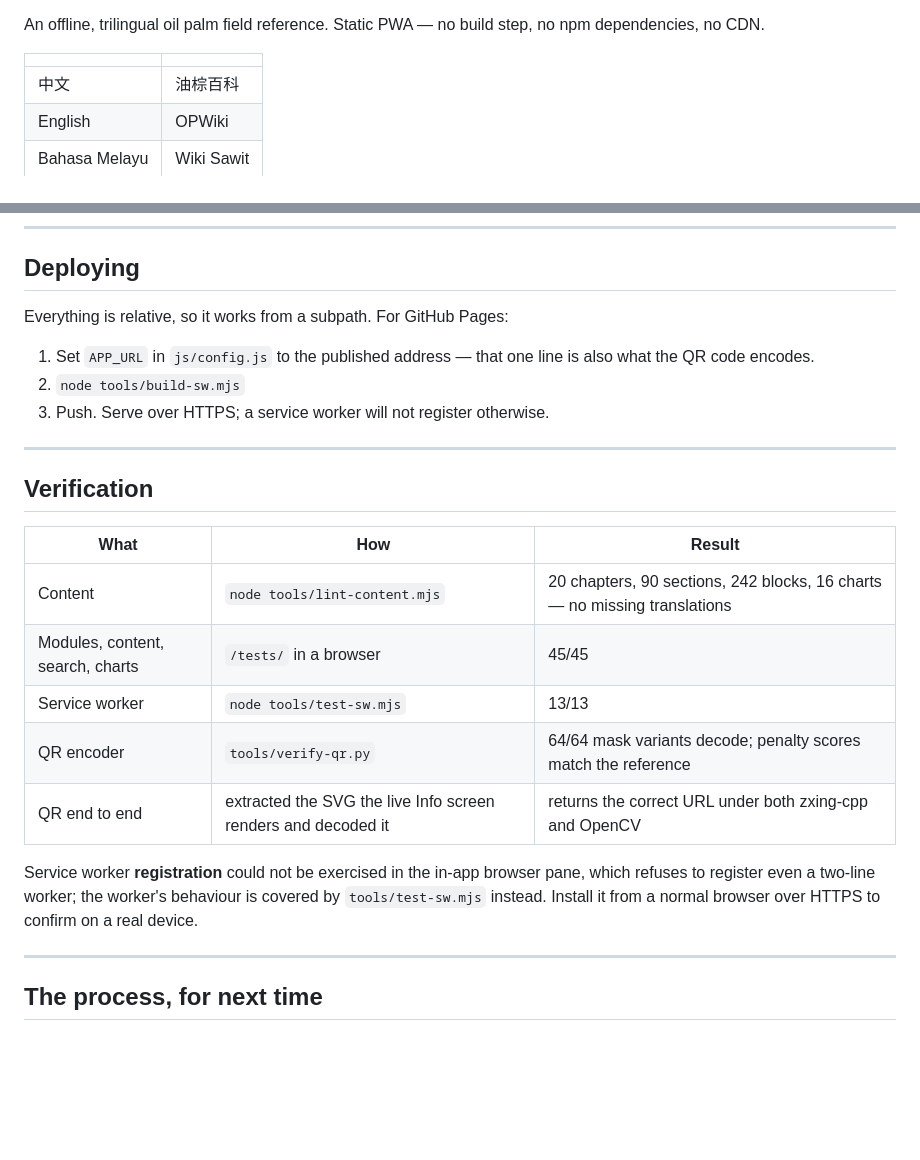
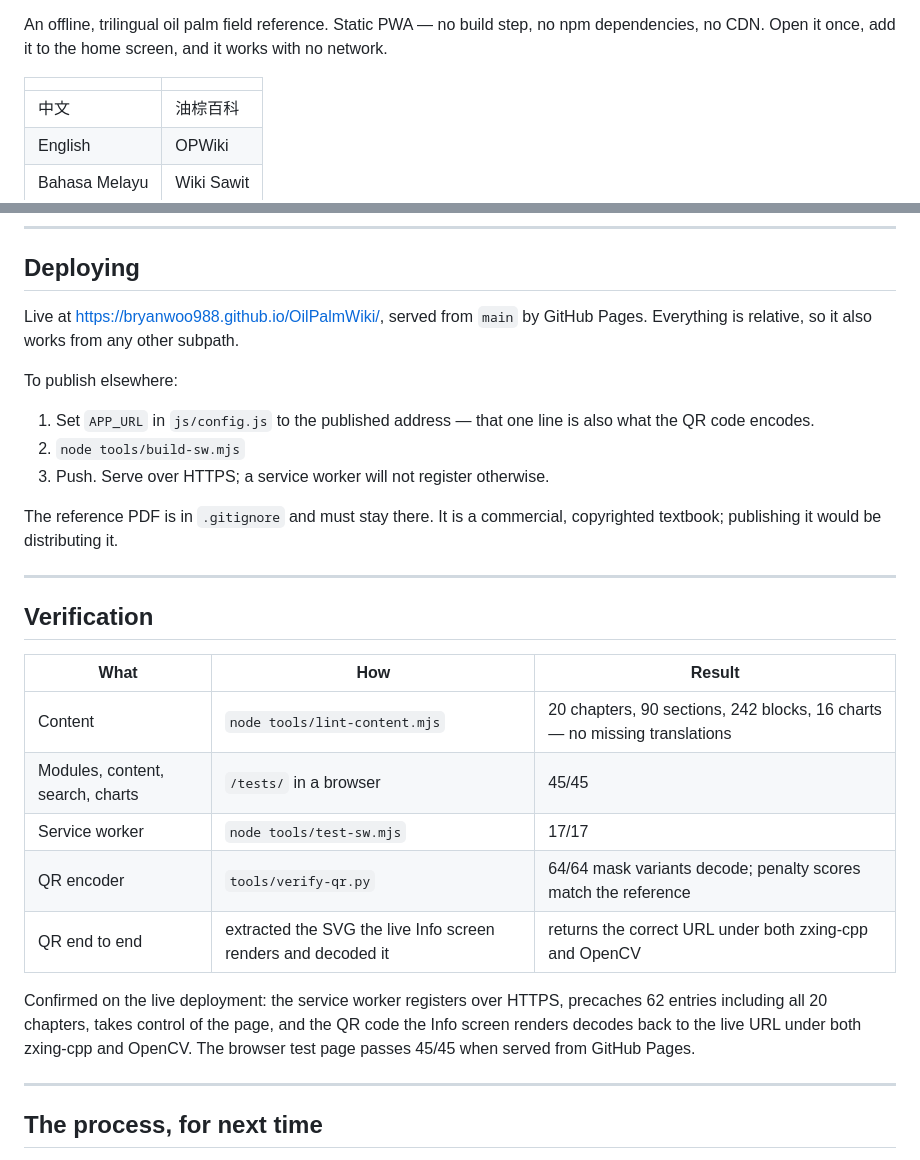
Before and after one commit to bryanwoo988/OilPalmWiki, a Markdown page: README.md, 2 parts joined by grey strips. Rendered like a GitHub page; blank space fills up the shorter version.

Commit message:
Document the live deployment
Co-Authored-By: Claude Opus 5 <noreply@anthropic.com>

```diff
--- a/README.md
+++ b/README.md
@@ -3,5 +5,6 @@
 An offline, trilingual oil palm field reference. Static PWA — no build step, no
-npm dependencies, no CDN.
+npm dependencies, no CDN. Open it once, add it to the home screen, and it works
+with no network.
 
 | | |
 |---|---|
@@ -141,12 +144,18 @@ Chart kinds: `hbar`, `bar`, `stackedBar`, `line`, `donut`.
 
 ## Deploying
 
-Everything is relative, so it works from a subpath. For GitHub Pages:
+Live at <https://bryanwoo988.github.io/OilPalmWiki/>, served from `main` by
+GitHub Pages. Everything is relative, so it also works from any other subpath.
+
+To publish elsewhere:
 
 1. Set `APP_URL` in `js/config.js` to the published address — that one line is
    also what the QR code encodes.
 2. `node tools/build-sw.mjs`
 3. Push. Serve over HTTPS; a service worker will not register otherwise.
+
+The reference PDF is in `.gitignore` and must stay there. It is a commercial,
+copyrighted textbook; publishing it would be distributing it.
 
 ---
 
@@ -156,14 +165,15 @@ Everything is relative, so it works from a subpath. For GitHub Pages:
 |---|---|---|
 | Content | `node tools/lint-content.mjs` | 20 chapters, 90 sections, 242 blocks, 16 charts — no missing translations |
 | Modules, content, search, charts | `/tests/` in a browser | 45/45 |
-| Service worker | `node tools/test-sw.mjs` | 13/13 |
+| Service worker | `node tools/test-sw.mjs` | 17/17 |
 | QR encoder | `tools/verify-qr.py` | 64/64 mask variants decode; penalty scores match the reference |
 | QR end to end | extracted the SVG the live Info screen renders and decoded it | returns the correct URL under both zxing-cpp and OpenCV |
 
-Service worker **registration** could not be exercised in the in-app browser
-pane, which refuses to register even a two-line worker; the worker's behaviour
-is covered by `tools/test-sw.mjs` instead. Install it from a normal browser over
-HTTPS to confirm on a real device.
+Confirmed on the live deployment: the service worker registers over HTTPS,
+precaches 62 entries including all 20 chapters, takes control of the page, and
+the QR code the Info screen renders decodes back to the live URL under both
+zxing-cpp and OpenCV. The browser test page passes 45/45 when served from
+GitHub Pages.
 
 ---
 
```
Also changed, not shown: other parts of README.md (+2 -0 lines).
